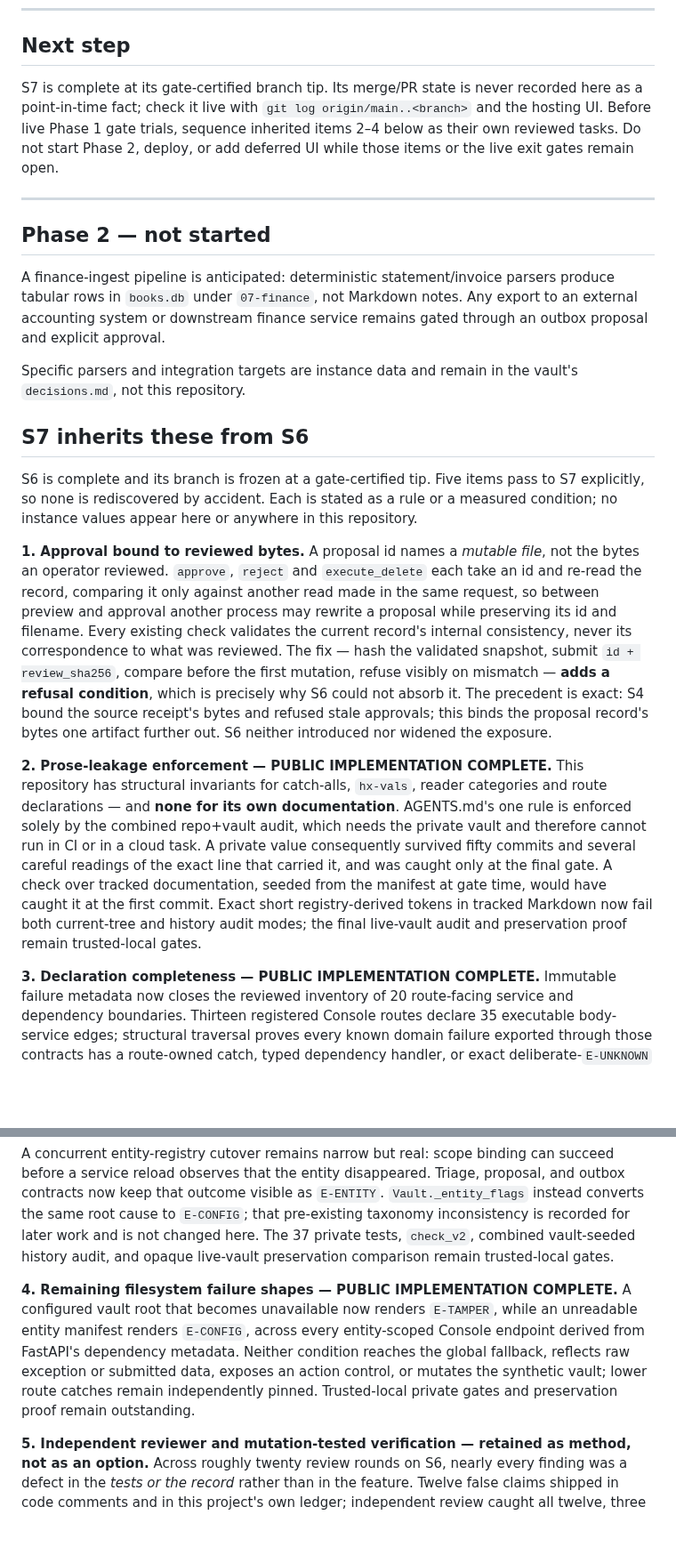
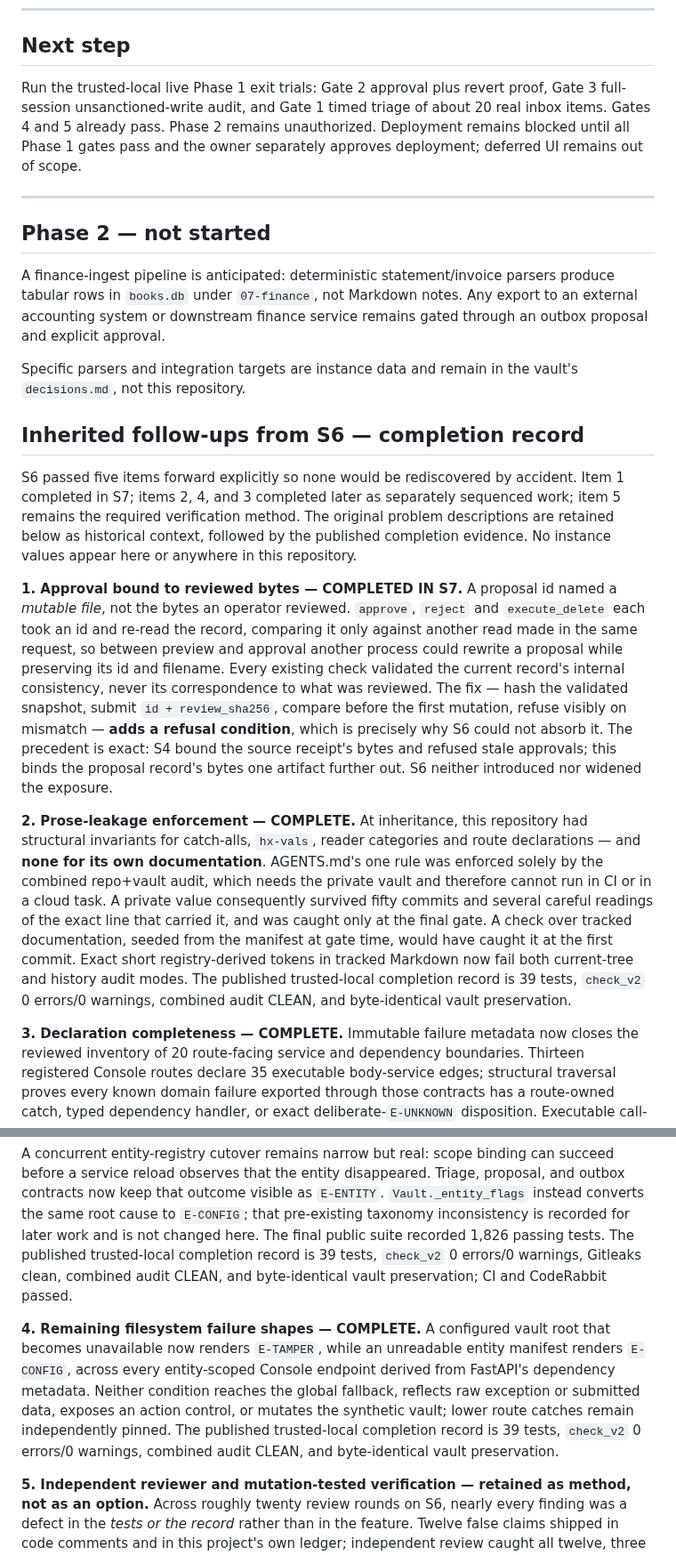
Before and after one commit to drnisanth2000/oneos, a Markdown page: docs/STATUS.md, 2 parts joined by grey strips. Shown at 89% size. GitHub-like rendering; blank space fills up the shorter version.

Commit message:
docs: reconcile Phase 1 next steps

```diff
--- a/docs/STATUS.md
+++ b/docs/STATUS.md
@@ -171,12 +182,11 @@ are in `SAFETY-FOUNDATION-S1-S4.md`, including its S5 addendum.
 
 ## Next step
 
-S7 is complete at its gate-certified branch tip. Its merge/PR state is never
-recorded here as a point-in-time fact; check it live with `git log
-origin/main..<branch>` and the hosting UI. Before live Phase 1 gate trials,
-sequence inherited items 2–4 below as their own reviewed tasks. Do not start
-Phase 2, deploy, or add deferred UI while those items or the live exit gates
-remain open.
+Run the trusted-local live Phase 1 exit trials: Gate 2 approval plus revert
+proof, Gate 3 full-session unsanctioned-write audit, and Gate 1 timed triage of
+about 20 real inbox items. Gates 4 and 5 already pass. Phase 2 remains
+unauthorized. Deployment remains blocked until all Phase 1 gates pass and the
+owner separately approves deployment; deferred UI remains out of scope.
 
 ---
 
@@ -190,39 +200,44 @@ service remains gated through an outbox proposal and explicit approval.
 Specific parsers and integration targets are instance data and remain in the
 vault's `decisions.md`, not this repository.
 
-## S7 inherits these from S6
+## Inherited follow-ups from S6 — completion record
 
-S6 is complete and its branch is frozen at a gate-certified tip. Five items pass
-to S7 explicitly, so none is rediscovered by accident. Each is stated as a rule
-or a measured condition; no instance values appear here or anywhere in this
-repository.
+S6 passed five items forward explicitly so none would be rediscovered by
+accident. Item 1 completed in S7; items 2, 4, and 3 completed later as separately
+sequenced work; item 5 remains the required verification method. The original
+problem descriptions are retained below as historical context, followed by the
+published completion evidence. No instance values appear here or anywhere in
+this repository.
 
-**1. Approval bound to reviewed bytes.** A proposal id names a *mutable file*,
-not the bytes an operator reviewed. `approve`, `reject` and `execute_delete`
-each take an id and re-read the record, comparing it only against another read
-made in the same request, so between preview and approval another process may
-rewrite a proposal while preserving its id and filename. Every existing check
-validates the current record's internal consistency, never its correspondence to
-what was reviewed. The fix — hash the validated snapshot, submit
+**1. Approval bound to reviewed bytes — COMPLETED IN S7.** A proposal id named a
+*mutable file*, not the bytes an operator reviewed. `approve`, `reject` and
+`execute_delete` each took an id and re-read the record, comparing it only
+against another read made in the same request, so between preview and approval
+another process could rewrite a proposal while preserving its id and filename.
+Every existing check validated the current record's internal consistency, never
+its correspondence to what was reviewed. The fix — hash the validated snapshot,
+submit
 `id + review_sha256`, compare before the first mutation, refuse visibly on
 mismatch — **adds a refusal condition**, which is precisely why S6 could not
 absorb it. The precedent is exact: S4 bound the source receipt's bytes and
 refused stale approvals; this binds the proposal record's bytes one artifact
 further out. S6 neither introduced nor widened the exposure.
 
-**2. Prose-leakage enforcement — PUBLIC IMPLEMENTATION COMPLETE.** This repository has structural invariants for
-catch-alls, `hx-vals`, reader categories and route declarations — and **none for
-its own documentation**. AGENTS.md's one rule is enforced solely by the combined
-repo+vault audit, which needs the private vault and therefore cannot run in CI
-or in a cloud task. A private value consequently survived fifty commits and
-several careful readings of the exact line that carried it, and was caught only
-at the final gate. A check over tracked documentation, seeded from the manifest
-at gate time, would have caught it at the first commit.
+**2. Prose-leakage enforcement — COMPLETE.** At inheritance, this repository had
+structural invariants for catch-alls, `hx-vals`, reader categories and route
+declarations — and **none for its own documentation**. AGENTS.md's one rule was
+enforced solely by the combined repo+vault audit, which needs the private vault
+and therefore cannot run in CI or in a cloud task. A private value consequently
+survived fifty commits and several careful readings of the exact line that
+carried it, and was caught only at the final gate. A check over tracked
+documentation, seeded from the manifest at gate time, would have caught it at
+the first commit.
 Exact short registry-derived tokens in tracked Markdown now fail both
-current-tree and history audit modes; the final live-vault audit and
-preservation proof remain trusted-local gates.
+current-tree and history audit modes. The published trusted-local completion
+record is 39 tests, `check_v2` 0 errors/0 warnings, combined audit CLEAN, and
+byte-identical vault preservation.
 
-**3. Declaration completeness — PUBLIC IMPLEMENTATION COMPLETE.** Immutable
+**3. Declaration completeness — COMPLETE.** Immutable
 failure metadata now closes the reviewed inventory of 20 route-facing service
 and dependency boundaries. Thirteen registered Console routes declare 35
 executable body-service edges; structural traversal proves every known domain
@@ -242,17 +257,20 @@ succeed before a service reload observes that the entity disappeared. Triage,
 proposal, and outbox contracts now keep that outcome visible as `E-ENTITY`.
 `Vault._entity_flags` instead converts the same root cause to `E-CONFIG`; that
 pre-existing taxonomy inconsistency is recorded for later work and is not
-changed here. The 37 private tests, `check_v2`, combined vault-seeded history
-audit, and opaque live-vault preservation comparison remain trusted-local gates.
+changed here. The final public suite recorded 1,826 passing tests. The published
+trusted-local completion record is 39 tests, `check_v2` 0 errors/0 warnings,
+Gitleaks clean, combined audit CLEAN, and byte-identical vault preservation; CI
+and CodeRabbit passed.
 
-**4. Remaining filesystem failure shapes — PUBLIC IMPLEMENTATION COMPLETE.**
+**4. Remaining filesystem failure shapes — COMPLETE.**
 A configured vault root that becomes unavailable now renders `E-TAMPER`, while
 an unreadable entity manifest renders `E-CONFIG`, across every entity-scoped
 Console endpoint derived from FastAPI's dependency metadata. Neither condition
 reaches the global fallback, reflects raw exception or submitted data, exposes
 an action control, or mutates the synthetic vault; lower route catches remain
-independently pinned. Trusted-local private gates and preservation proof remain
-outstanding.
+independently pinned. The published trusted-local completion record is 39 tests,
+`check_v2` 0 errors/0 warnings, combined audit CLEAN, and byte-identical vault
+preservation.
 
 **5. Independent reviewer and mutation-tested verification — retained as
 method, not as an option.** Across roughly twenty review rounds on S6, nearly
```
Also changed, not shown: other parts of docs/STATUS.md (+18 -7 lines), AGENTS.md (+10 -5 lines), BUILD.md (+9 -5 lines).
